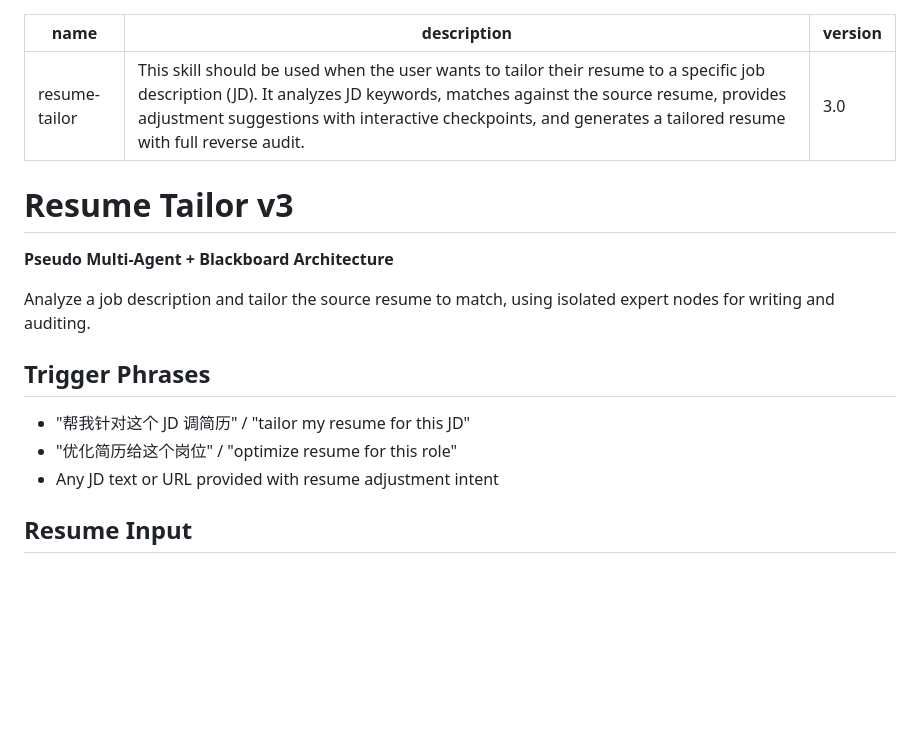
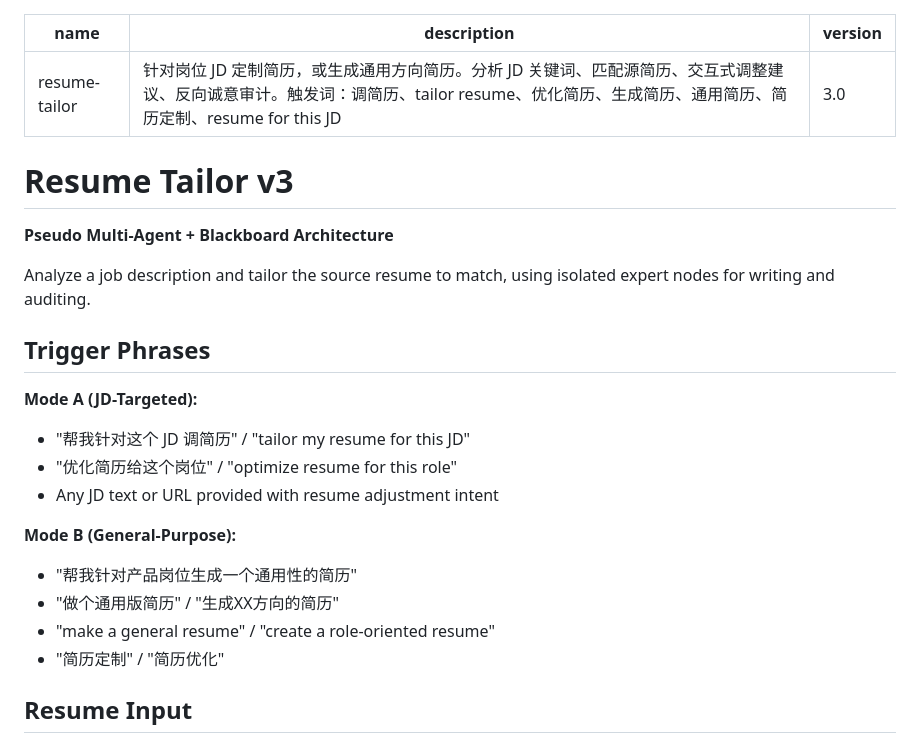
Before and after one commit to dmlin7777777/personal-efficiency-enhancing-skills, a Markdown page: SKILL.md, the part around the change. GitHub-like rendering; blank space fills up the shorter version.

Commit message:
optimize resume-tailor: frontmatter i18n (中文触发词) + Mode B trigger phrases

```diff
--- a/SKILL.md
+++ b/SKILL.md
@@ -1,6 +1,6 @@
 ---
 name: resume-tailor
-description: This skill should be used when the user wants to tailor their resume to a specific job description (JD). It analyzes JD keywords, matches against the source resume, provides adjustment suggestions with interactive checkpoints, and generates a tailored resume with full reverse audit.
+description: "针对岗位 JD 定制简历，或生成通用方向简历。分析 JD 关键词、匹配源简历、交互式调整建议、反向诚意审计。触发词：调简历、tailor resume、优化简历、生成简历、通用简历、简历定制、resume for this JD"
 version: "3.0"
 ---
 
@@ -12,9 +12,16 @@ Analyze a job description and tailor the source resume to match, using isolated
 
 ## Trigger Phrases
 
+**Mode A (JD-Targeted):**
 - "帮我针对这个 JD 调简历" / "tailor my resume for this JD"
 - "优化简历给这个岗位" / "optimize resume for this role"
 - Any JD text or URL provided with resume adjustment intent
+
+**Mode B (General-Purpose):**
+- "帮我针对产品岗位生成一个通用性的简历"
+- "做个通用版简历" / "生成XX方向的简历"
+- "make a general resume" / "create a role-oriented resume"
+- "简历定制" / "简历优化"
 
 ## Resume Input
 
```
